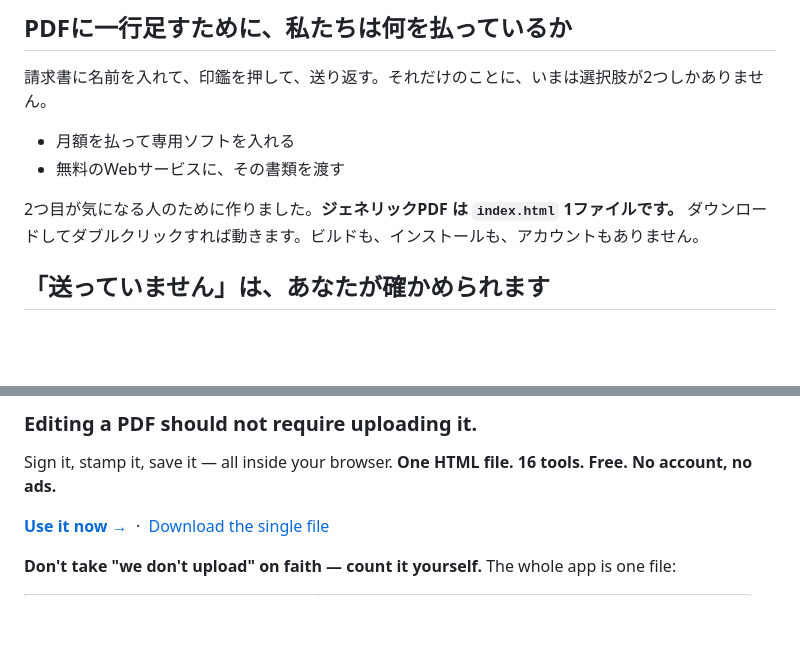
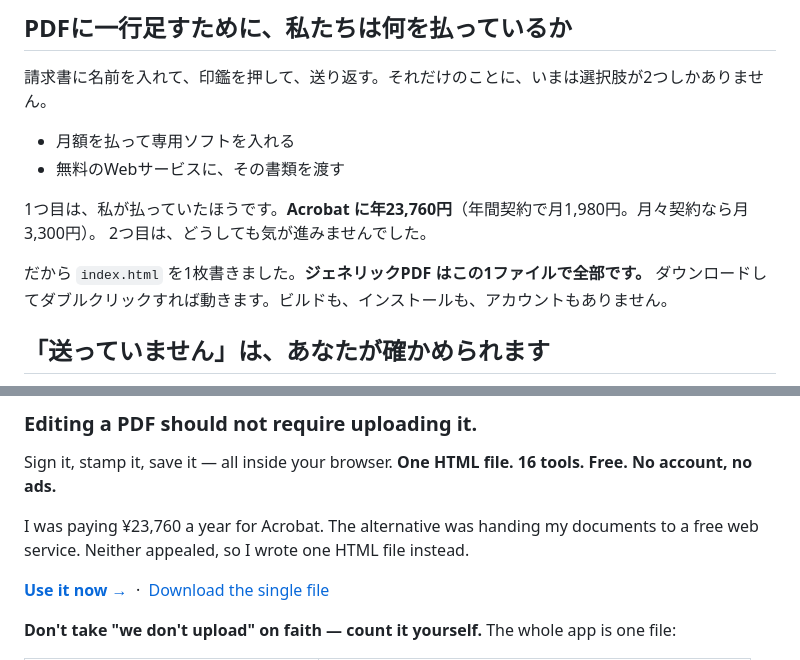
Before and after one commit to takumi-golf/generic-pdf, a Markdown page: README.md, 2 parts joined by grey strips. Drawn GitHub-style; blank space fills up the shorter version.

Commit message:
docs: 作った理由に実際の金額を入れる（Acrobat 年23,760円）
owner が払っていた実額。年間契約で月1,980円、月々契約なら月3,300円。
一般論の「月額を払う」より、払っていた本人の数字のほうが強い

Co-Authored-By: Claude Opus 5 <noreply@anthropic.com>
Claude-Session: https://claude.ai/code/session_01X6AAFEfXnMHZgGnco1C4P7

```diff
--- a/README.md
+++ b/README.md
@@ -24,7 +24,10 @@
 - 月額を払って専用ソフトを入れる
 - 無料のWebサービスに、その書類を渡す
 
-2つ目が気になる人のために作りました。**ジェネリックPDF は `index.html` 1ファイルです。**
+1つ目は、私が払っていたほうです。**Acrobat に年23,760円**（年間契約で月1,980円。月々契約なら月3,300円）。
+2つ目は、どうしても気が進みませんでした。
+
+だから `index.html` を1枚書きました。**ジェネリックPDF はこの1ファイルで全部です。**
 ダウンロードしてダブルクリックすれば動きます。ビルドも、インストールも、アカウントもありません。
 
 ## 「送っていません」は、あなたが確かめられます
@@ -135,6 +138,8 @@ grep -n 'fetch(\|XMLHttpRequest\|FormData\|sendBeacon\|POST' index.html
 
 Sign it, stamp it, save it — all inside your browser. **One HTML file. 16 tools. Free. No account, no ads.**
 
+I was paying ¥23,760 a year for Acrobat. The alternative was handing my documents to a free web service. Neither appealed, so I wrote one HTML file instead.
+
 [**Use it now →**](https://ilove-ai.net/pdf) &nbsp;·&nbsp; [Download the single file](../../releases)
 
 **Don't take "we don't upload" on faith — count it yourself.** The whole app is one file:
```
